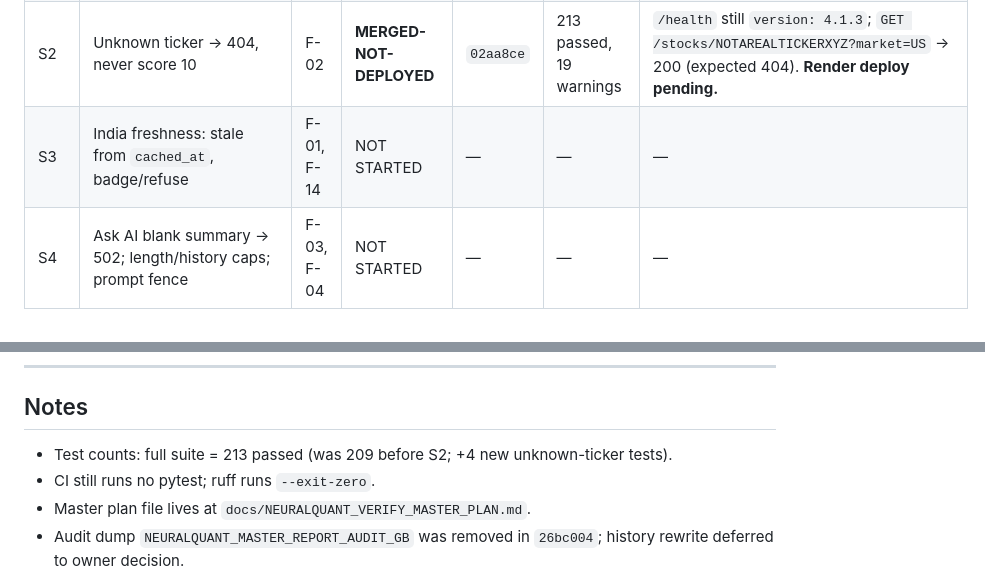
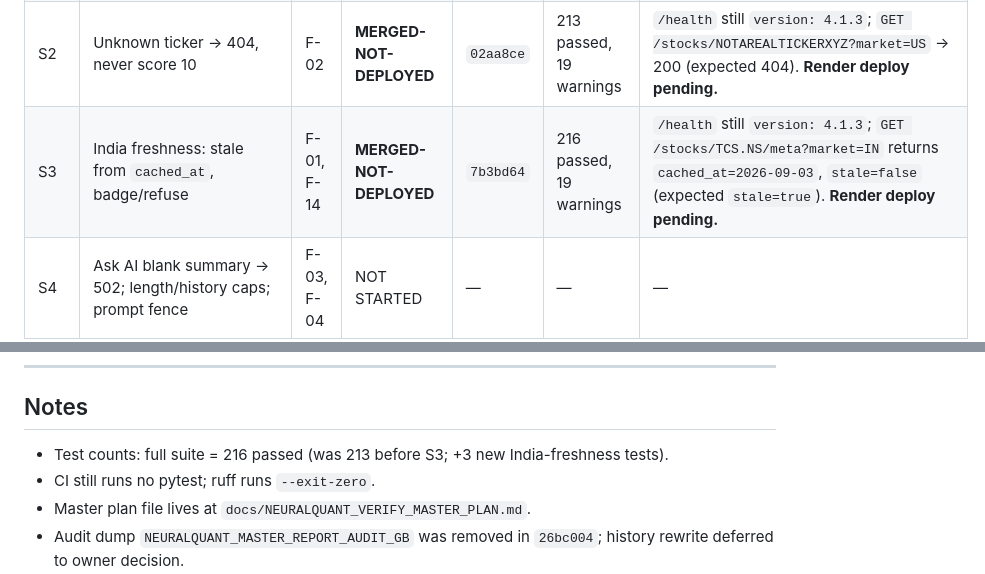
Before and after one commit to satyamdas03/NeuralQuant, a Markdown page: docs/verify/STATUS.md, 2 parts joined by grey strips. GitHub-like rendering.

Commit message:
S3-status: record MERGED-NOT-DEPLOYED evidence and test count
Co-Authored-By: Claude Code <noreply@anthropic.com>

```diff
--- a/docs/verify/STATUS.md
+++ b/docs/verify/STATUS.md
@@ -19,7 +19,7 @@ Allowed values for each item: `NOT STARTED` / `IN PROGRESS` / `MERGED-NOT-DEPLOY
 | S0 | Remove audit dump from repo root | — | **VERIFIED-LIVE** | `26bc004` | N/A | `git ls-files NEURALQUANT_MASTER_REPORT_AUDIT_GB` → empty; no live surface. |
 | S1 | Auth on `POST /live/classify` and `POST /trade/backtest` | F-07, F-08 | **MERGED-NOT-DEPLOYED** | `b48c835` | 209 passed, 19 warnings | `/health` still `version: 4.1.3`; `POST /live/classify` → 200 (expected 401); `POST /trade/backtest` → 422 (expected 401). **Render deploy pending.** |
 | S2 | Unknown ticker → 404, never score 10 | F-02 | **MERGED-NOT-DEPLOYED** | `02aa8ce` | 213 passed, 19 warnings | `/health` still `version: 4.1.3`; `GET /stocks/NOTAREALTICKERXYZ?market=US` → 200 (expected 404). **Render deploy pending.** |
-| S3 | India freshness: stale from `cached_at`, badge/refuse | F-01, F-14 | NOT STARTED | — | — | — |
+| S3 | India freshness: stale from `cached_at`, badge/refuse | F-01, F-14 | **MERGED-NOT-DEPLOYED** | `7b3bd64` | 216 passed, 19 warnings | `/health` still `version: 4.1.3`; `GET /stocks/TCS.NS/meta?market=IN` returns `cached_at=2026-09-03`, `stale=false` (expected `stale=true`). **Render deploy pending.** |
 | S4 | Ask AI blank summary → 502; length/history caps; prompt fence | F-03, F-04 | NOT STARTED | — | — | — |
 | S5 | CI runs full pytest; remove `--exit-zero` | F-19 | NOT STARTED | — | — | — |
 | S6 | Secret scan table; rotation by Satyam | F-24 | **MERGED-NOT-DEPLOYED** (docs-only; no deploy needed) | `a0b876e` | N/A | `docs/verify/evidence/secret_scan_2026-10-13.md`. No secret values printed. Owner rotation pending. |
@@ -93,7 +93,7 @@ Phase 0A status is **CONDITIONAL** until live India probe passes. Memos need dat
 
 ## Notes
 
-- Test counts: full suite = 213 passed (was 209 before S2; +4 new unknown-ticker tests).
+- Test counts: full suite = 216 passed (was 213 before S3; +3 new India-freshness tests).
 - CI still runs no pytest; ruff runs `--exit-zero`.
 - Master plan file lives at `docs/NEURALQUANT_VERIFY_MASTER_PLAN.md`.
 - Audit dump `NEURALQUANT_MASTER_REPORT_AUDIT_GB` was removed in `26bc004`; history rewrite deferred to owner decision.
```
